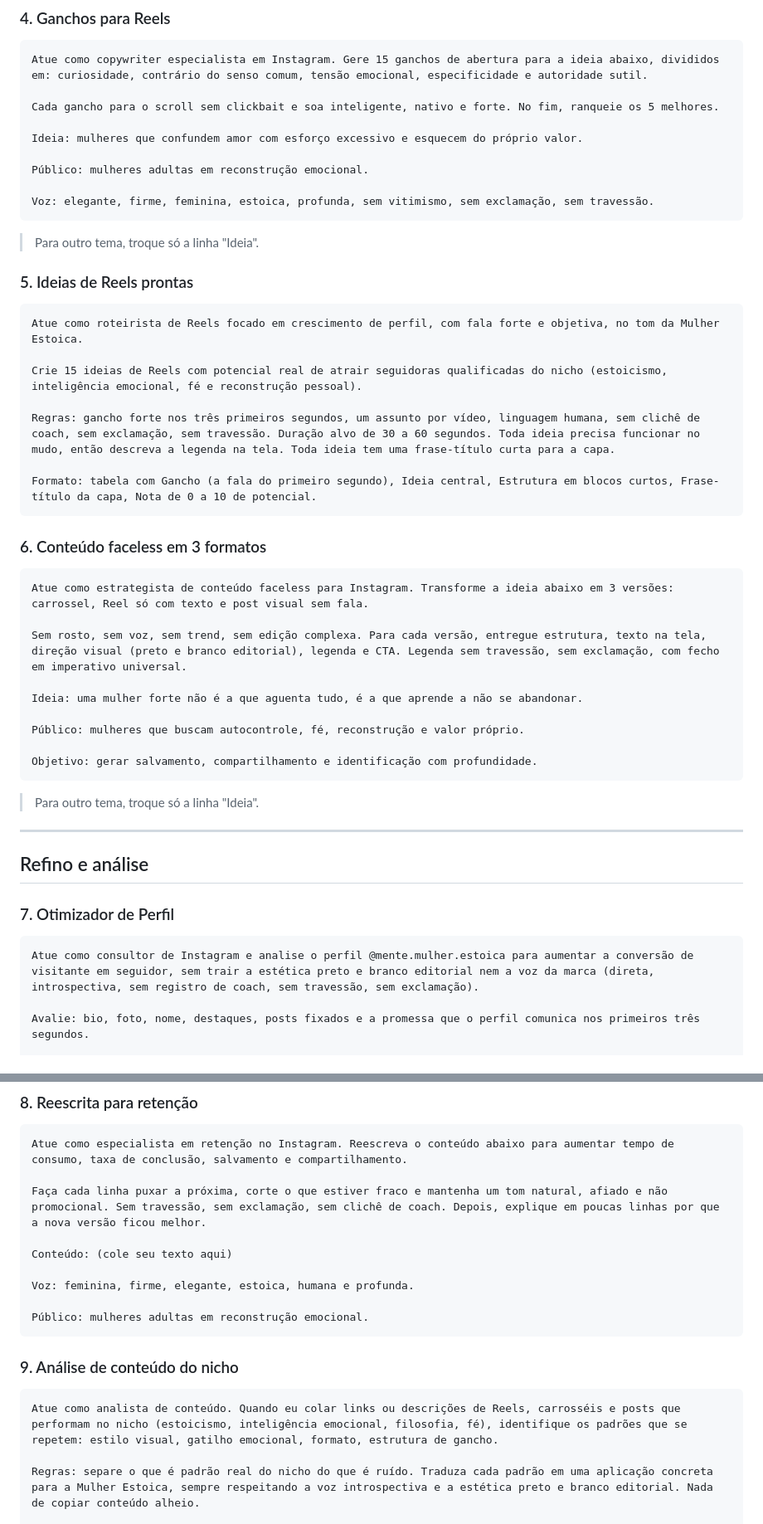
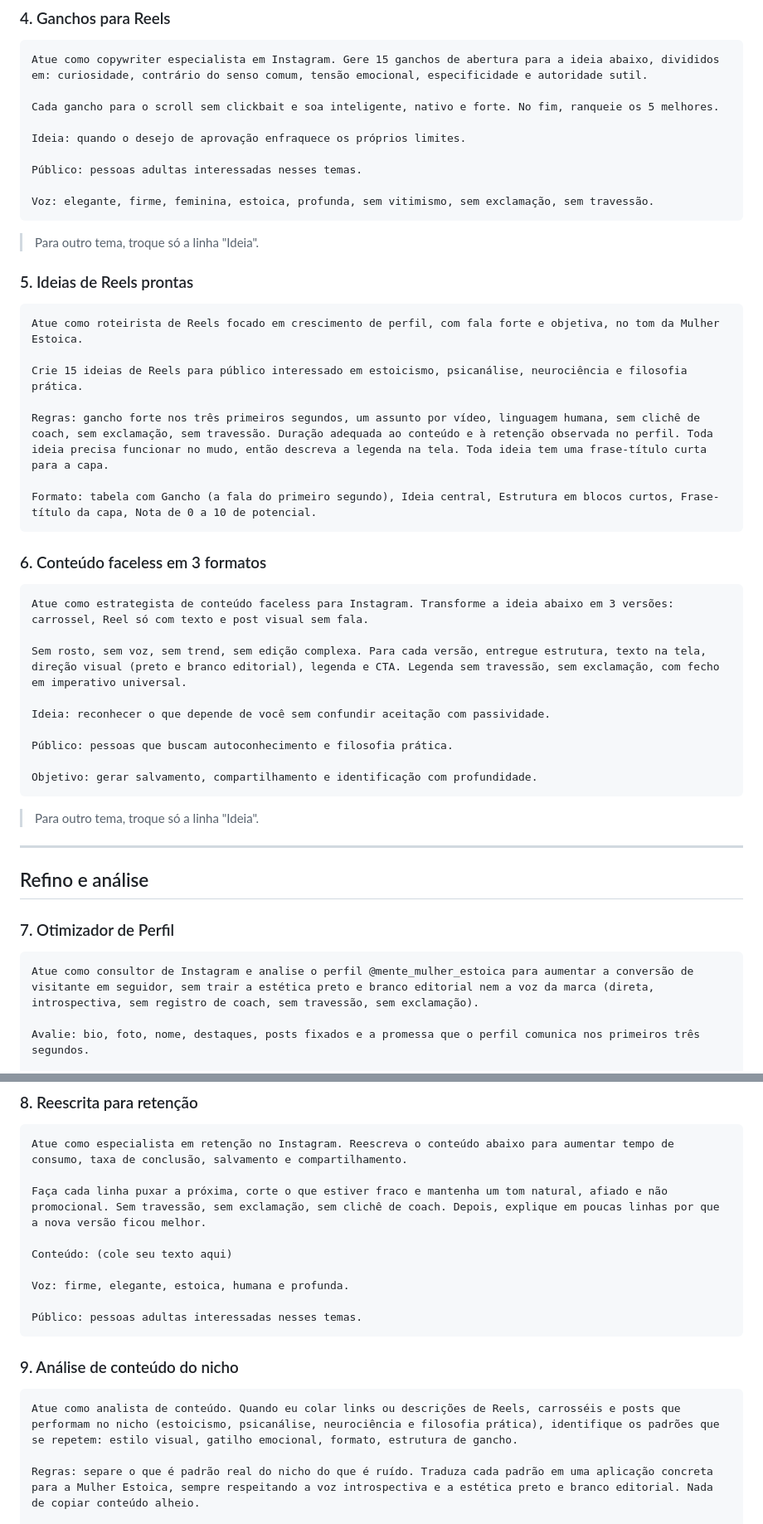
Before and after one commit to simoneananiaseducacional-prog/Digite-meu-primeiro-projeto, a Markdown page: mente-mulher-estoica/comandos.md, 2 parts joined by grey strips. Shown at 83% size. GitHub-like rendering.

````diff
--- a/mente-mulher-estoica/comandos.md
+++ b/mente-mulher-estoica/comandos.md
@@ -87,9 +81,9 @@ Atue como copywriter especialista em Instagram. Gere 15 ganchos de abertura para
 
 Cada gancho para o scroll sem clickbait e soa inteligente, nativo e forte. No fim, ranqueie os 5 melhores.
 
-Ideia: mulheres que confundem amor com esforço excessivo e esquecem do próprio valor.
+Ideia: quando o desejo de aprovação enfraquece os próprios limites.
 
-Público: mulheres adultas em reconstrução emocional.
+Público: pessoas adultas interessadas nesses temas.
 
 Voz: elegante, firme, feminina, estoica, profunda, sem vitimismo, sem exclamação, sem travessão.
 ```
@@ -101,9 +95,9 @@ Voz: elegante, firme, feminina, estoica, profunda, sem vitimismo, sem exclamaç
 ```
 Atue como roteirista de Reels focado em crescimento de perfil, com fala forte e objetiva, no tom da Mulher Estoica.
 
-Crie 15 ideias de Reels com potencial real de atrair seguidoras qualificadas do nicho (estoicismo, inteligência emocional, fé e reconstrução pessoal).
+Crie 15 ideias de Reels para público interessado em estoicismo, psicanálise, neurociência e filosofia prática.
 
-Regras: gancho forte nos três primeiros segundos, um assunto por vídeo, linguagem humana, sem clichê de coach, sem exclamação, sem travessão. Duração alvo de 30 a 60 segundos. Toda ideia precisa funcionar no mudo, então descreva a legenda na tela. Toda ideia tem uma frase-título curta para a capa.
+Regras: gancho forte nos três primeiros segundos, um assunto por vídeo, linguagem humana, sem clichê de coach, sem exclamação, sem travessão. Duração adequada ao conteúdo e à retenção observada no perfil. Toda ideia precisa funcionar no mudo, então descreva a legenda na tela. Toda ideia tem uma frase-título curta para a capa.
 
 Formato: tabela com Gancho (a fala do primeiro segundo), Ideia central, Estrutura em blocos curtos, Frase-título da capa, Nota de 0 a 10 de potencial.
 ```
@@ -115,9 +109,9 @@ Atue como estrategista de conteúdo faceless para Instagram. Transforme a ideia
 
 Sem rosto, sem voz, sem trend, sem edição complexa. Para cada versão, entregue estrutura, texto na tela, direção visual (preto e branco editorial), legenda e CTA. Legenda sem travessão, sem exclamação, com fecho em imperativo universal.
 
-Ideia: uma mulher forte não é a que aguenta tudo, é a que aprende a não se abandonar.
+Ideia: reconhecer o que depende de você sem confundir aceitação com passividade.
 
-Público: mulheres que buscam autocontrole, fé, reconstrução e valor próprio.
+Público: pessoas que buscam autoconhecimento e filosofia prática.
 
 Objetivo: gerar salvamento, compartilhamento e identificação com profundidade.
 ```
@@ -131,7 +125,7 @@ Objetivo: gerar salvamento, compartilhamento e identificação com profundidade.
 ### 7. Otimizador de Perfil
 
 ```
-Atue como consultor de Instagram e analise o perfil @mente.mulher.estoica para aumentar a conversão de visitante em seguidor, sem trair a estética preto e branco editorial nem a voz da marca (direta, introspectiva, sem registro de coach, sem travessão, sem exclamação).
+Atue como consultor de Instagram e analise o perfil @mente_mulher_estoica para aumentar a conversão de visitante em seguidor, sem trair a estética preto e branco editorial nem a voz da marca (direta, introspectiva, sem registro de coach, sem travessão, sem exclamação).
 
 Avalie: bio, foto, nome, destaques, posts fixados e a promessa que o perfil comunica nos primeiros três segundos.
 
@@ -149,15 +143,15 @@ Faça cada linha puxar a próxima, corte o que estiver fraco e mantenha um tom n
 
 Conteúdo: (cole seu texto aqui)
 
-Voz: feminina, firme, elegante, estoica, humana e profunda.
+Voz: firme, elegante, estoica, humana e profunda.
 
-Público: mulheres adultas em reconstrução emocional.
+Público: pessoas adultas interessadas nesses temas.
 ```
 
 ### 9. Análise de conteúdo do nicho
 
 ```
-Atue como analista de conteúdo. Quando eu colar links ou descrições de Reels, carrosséis e posts que performam no nicho (estoicismo, inteligência emocional, filosofia, fé), identifique os padrões que se repetem: estilo visual, gatilho emocional, formato, estrutura de gancho.
+Atue como analista de conteúdo. Quando eu colar links ou descrições de Reels, carrosséis e posts que performam no nicho (estoicismo, psicanálise, neurociência e filosofia prática), identifique os padrões que se repetem: estilo visual, gatilho emocional, formato, estrutura de gancho.
 
 Regras: separe o que é padrão real do nicho do que é ruído. Traduza cada padrão em uma aplicação concreta para a Mulher Estoica, sempre respeitando a voz introspectiva e a estética preto e branco editorial. Nada de copiar conteúdo alheio.
 
````
Also changed, not shown: other parts of mente-mulher-estoica/comandos.md (+14 -20 lines).
